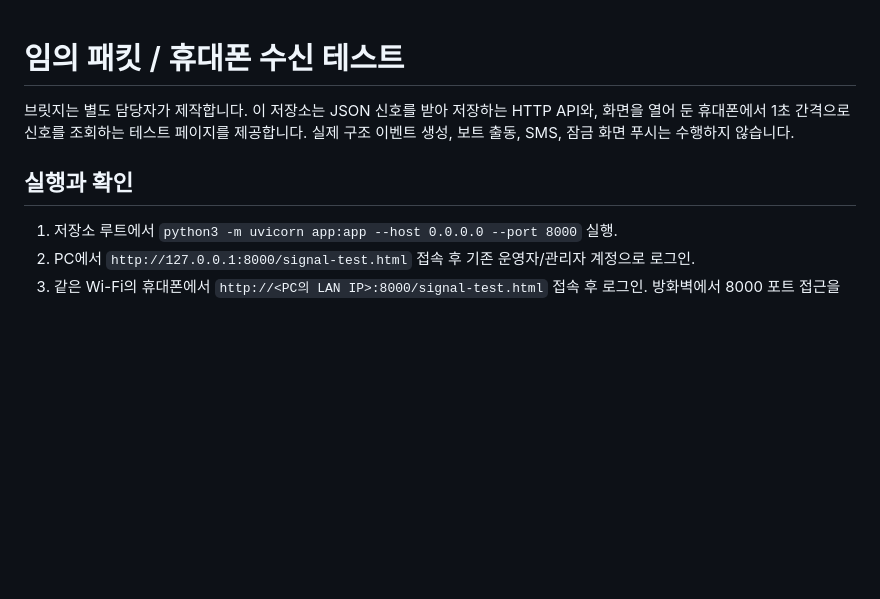
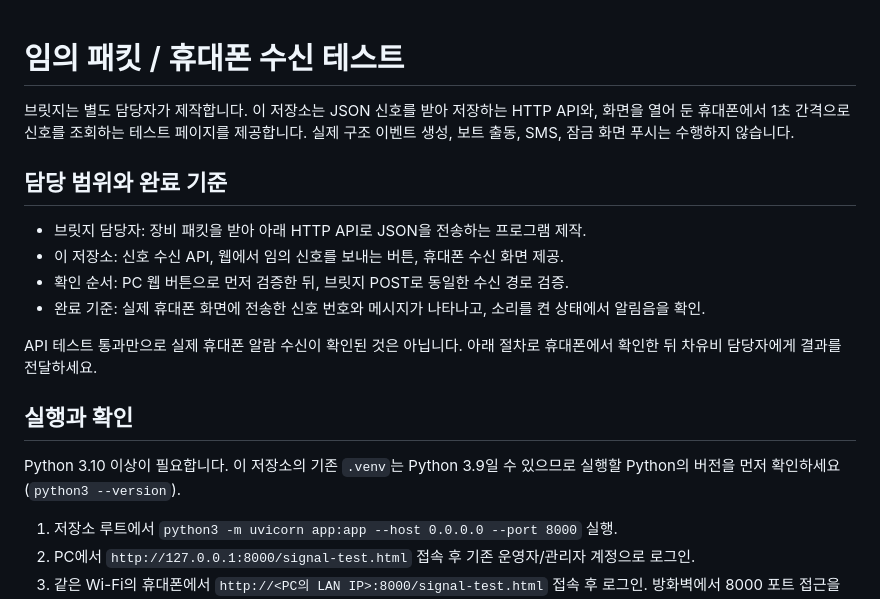
Before and after one commit to Chaejinn/Capstone_1, a Markdown page: SIGNAL_TEST.md, the part around the change. Rendered like a GitHub page; blank space fills up the shorter version.

Commit message:
Auto update: 2026-10-26 03:26:36

```diff
--- a/SIGNAL_TEST.md
+++ b/SIGNAL_TEST.md
@@ -4,7 +4,20 @@
 화면을 열어 둔 휴대폰에서 1초 간격으로 신호를 조회하는 테스트 페이지를 제공합니다.
 실제 구조 이벤트 생성, 보트 출동, SMS, 잠금 화면 푸시는 수행하지 않습니다.
 
+## 담당 범위와 완료 기준
+
+- 브릿지 담당자: 장비 패킷을 받아 아래 HTTP API로 JSON을 전송하는 프로그램 제작.
+- 이 저장소: 신호 수신 API, 웹에서 임의 신호를 보내는 버튼, 휴대폰 수신 화면 제공.
+- 확인 순서: PC 웹 버튼으로 먼저 검증한 뒤, 브릿지 POST로 동일한 수신 경로 검증.
+- 완료 기준: 실제 휴대폰 화면에 전송한 신호 번호와 메시지가 나타나고, 소리를 켠 상태에서 알림음을 확인.
+
+API 테스트 통과만으로 실제 휴대폰 알람 수신이 확인된 것은 아닙니다.
+아래 절차로 휴대폰에서 확인한 뒤 차유비 담당자에게 결과를 전달하세요.
+
 ## 실행과 확인
+
+Python 3.10 이상이 필요합니다. 이 저장소의 기존 `.venv`는 Python 3.9일 수 있으므로
+실행할 Python의 버전을 먼저 확인하세요 (`python3 --version`).
 
 1. 저장소 루트에서 `python3 -m uvicorn app:app --host 0.0.0.0 --port 8000` 실행.
 2. PC에서 `http://127.0.0.1:8000/signal-test.html` 접속 후 기존 운영자/관리자 계정으로 로그인.
```
